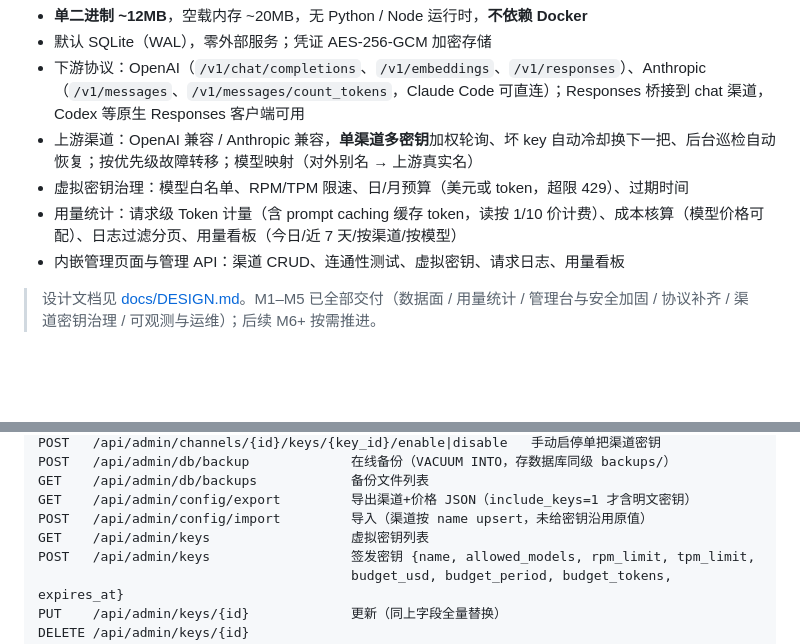
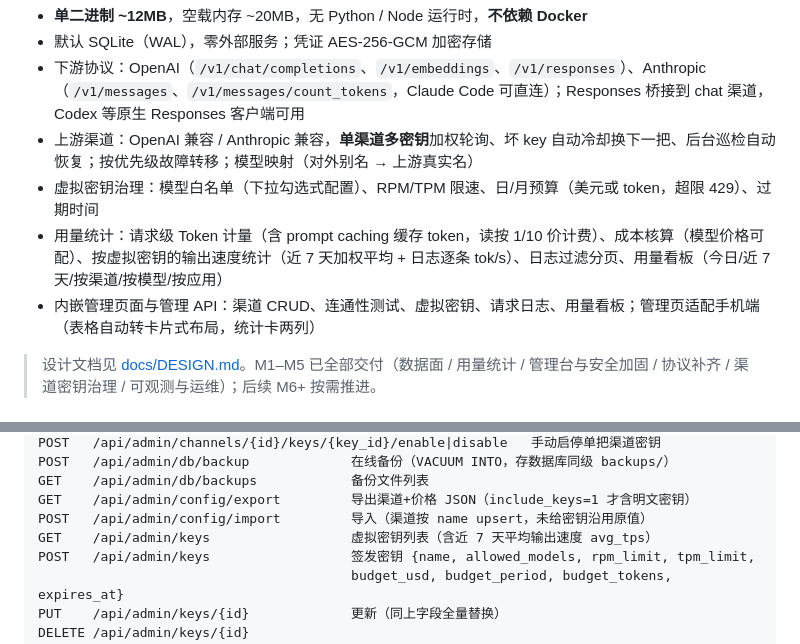
Before and after one commit to summerliuguang/litegate, a Markdown page: README.md, 2 parts joined by grey strips. Drawn GitHub-style; blank space fills up the shorter version.

Commit message:
文档：README/DESIGN 补记按密钥输出速度统计与管理页移动端适配

```diff
--- a/README.md
+++ b/README.md
@@ -7,9 +7,9 @@
 - 默认 SQLite（WAL），零外部服务；凭证 AES-256-GCM 加密存储
 - 下游协议：OpenAI（`/v1/chat/completions`、`/v1/embeddings`、`/v1/responses`）、Anthropic（`/v1/messages`、`/v1/messages/count_tokens`，Claude Code 可直连）；Responses 桥接到 chat 渠道，Codex 等原生 Responses 客户端可用
 - 上游渠道：OpenAI 兼容 / Anthropic 兼容，**单渠道多密钥**加权轮询、坏 key 自动冷却换下一把、后台巡检自动恢复；按优先级故障转移；模型映射（对外别名 → 上游真实名）
-- 虚拟密钥治理：模型白名单、RPM/TPM 限速、日/月预算（美元或 token，超限 429）、过期时间
-- 用量统计：请求级 Token 计量（含 prompt caching 缓存 token，读按 1/10 价计费）、成本核算（模型价格可配）、日志过滤分页、用量看板（今日/近 7 天/按渠道/按模型）
-- 内嵌管理页面与管理 API：渠道 CRUD、连通性测试、虚拟密钥、请求日志、用量看板
+- 虚拟密钥治理：模型白名单（下拉勾选式配置）、RPM/TPM 限速、日/月预算（美元或 token，超限 429）、过期时间
+- 用量统计：请求级 Token 计量（含 prompt caching 缓存 token，读按 1/10 价计费）、成本核算（模型价格可配）、按虚拟密钥的输出速度统计（近 7 天加权平均 + 日志逐条 tok/s）、日志过滤分页、用量看板（今日/近 7 天/按渠道/按模型/按应用）
+- 内嵌管理页面与管理 API：渠道 CRUD、连通性测试、虚拟密钥、请求日志、用量看板；管理页适配手机端（表格自动转卡片式布局，统计卡两列）
 
 > 设计文档见 [docs/DESIGN.md](docs/DESIGN.md)。M1–M5 已全部交付（数据面 / 用量统计 / 管理台与安全加固 / 协议补齐 / 渠道密钥治理 / 可观测与运维）；后续 M6+ 按需推进。
 
@@ -108,7 +108,7 @@ POST   /api/admin/db/backup             在线备份（VACUUM INTO，存数据
 GET    /api/admin/db/backups            备份文件列表
 GET    /api/admin/config/export         导出渠道+价格 JSON（include_keys=1 才含明文密钥）
 POST   /api/admin/config/import         导入（渠道按 name upsert，未给密钥沿用原值）
-GET    /api/admin/keys                  虚拟密钥列表
+GET    /api/admin/keys                  虚拟密钥列表（含近 7 天平均输出速度 avg_tps）
 POST   /api/admin/keys                  签发密钥 {name, allowed_models, rpm_limit, tpm_limit,
                                         budget_usd, budget_period, budget_tokens, expires_at}
 PUT    /api/admin/keys/{id}             更新（同上字段全量替换）
```
Also changed, not shown: docs/DESIGN.md (+4 -1 lines).
